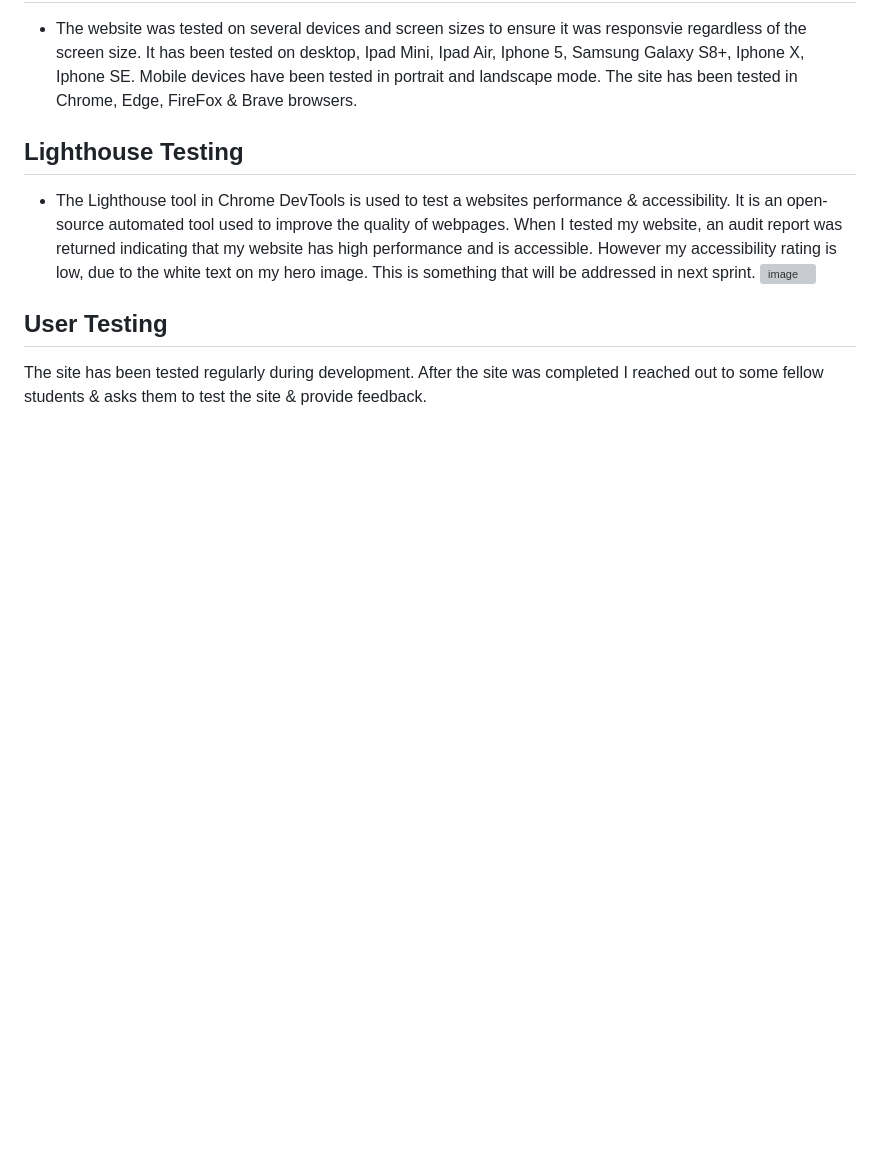
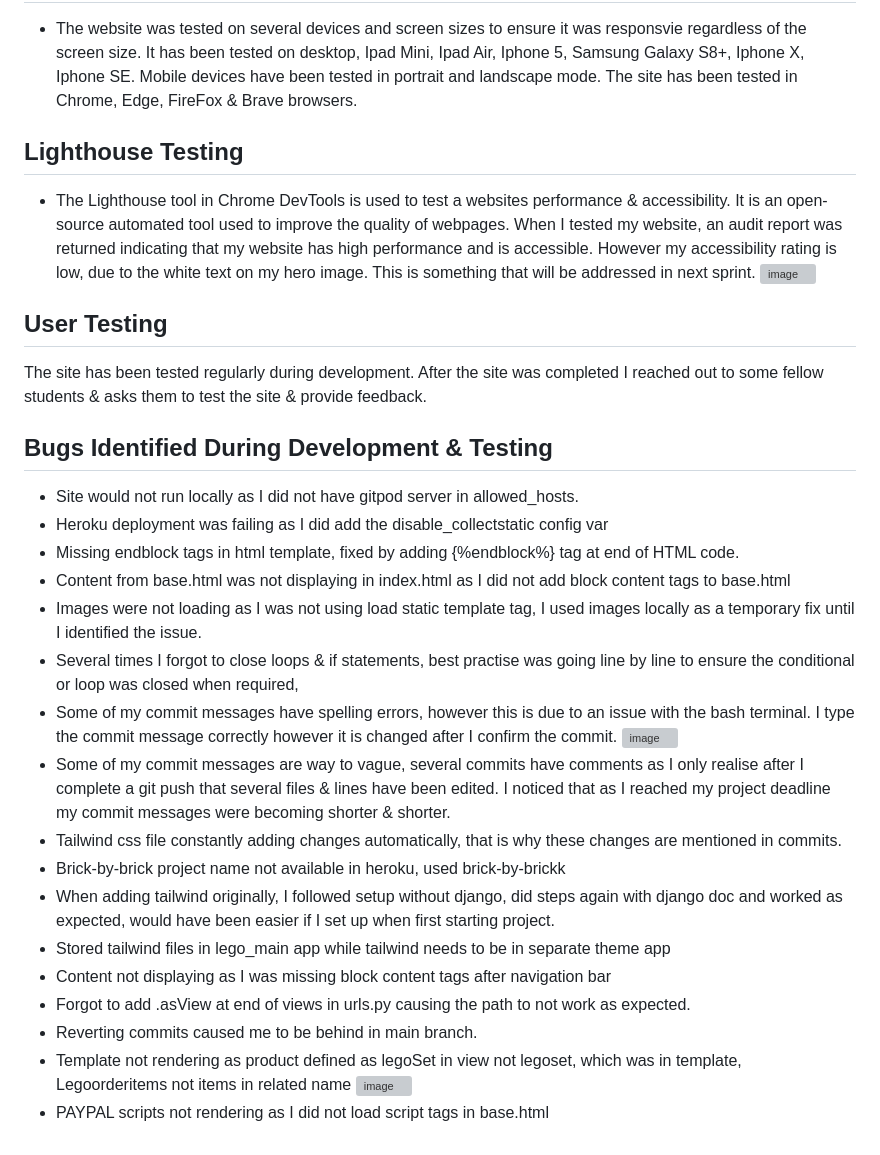
Before and after one commit to emmaC11/brick-by-brick, a Markdown page: README.md, the part around the change. Drawn GitHub-style; blank space fills up the shorter version; grey boxes are pictures that could not be loaded.

Commit message:
add bugs identified during dev & testing section

```diff
--- a/README.md
+++ b/README.md
@@ -201,3 +201,25 @@ When I tested my website, an audit report was returned indicating that my websit
 
 ## User Testing
 The site has been tested regularly during development. After the site was completed I reached out to some fellow students & asks them to test the site & provide feedback.
+
+## Bugs Identified During Development & Testing
+* Site would not run locally as I did not have gitpod server in allowed_hosts.
+* Heroku deployment was failing as I did add the disable_collectstatic config var
+* Missing endblock tags in html template, fixed by adding {%endblock%} tag at end of HTML code.
+* Content from base.html was not displaying in index.html as I did not add block content tags to base.html
+* Images were not loading as I was not using load static template tag, I used images locally as a temporary fix until I identified the issue.
+* Several times I forgot to close loops & if statements, best practise was going line by line to ensure the conditional or loop was closed when required,
+* Some of my commit messages have spelling errors, however this is due to an issue with the bash terminal. I type the commit message correctly however it is changed after I confirm the commit.
+![image](https://github.com/emmaC11/Dev-Connect/assets/83119583/a41f9e86-5a3b-4d27-94a5-99dfcc3cd5be)
+* Some of my commit messages are way to vague, several commits have comments as I only realise after I complete a git push that several files & lines have been edited. I noticed that as I reached my project deadline my commit messages were becoming shorter & shorter.
+* Tailwind css file constantly adding changes automatically, that is why these changes are mentioned in commits.
+* Brick-by-brick project name not available in heroku, used brick-by-brickk
+* When adding tailwind originally, I followed setup without django, did steps again with django doc and worked as expected, would have been easier if I set up when first starting project.
+* Stored tailwind files in lego_main app while tailwind needs to be in separate theme app
+* Content not displaying as I was missing block content tags after navigation bar
+* Forgot to add .asView at end of views in urls.py causing the path to not work as expected.
+* Reverting commits caused me to be behind in main branch.
+* Template not rendering as product defined as legoSet in view not legoset, which was in template,
+Legoorderitems not items in related name
+![image](https://github.com/emmaC11/Dev-Connect/assets/83119583/ff36849e-2985-4d3c-90ec-1c426165bb24)
+* PAYPAL scripts not rendering as I did not load script tags in base.html
```
